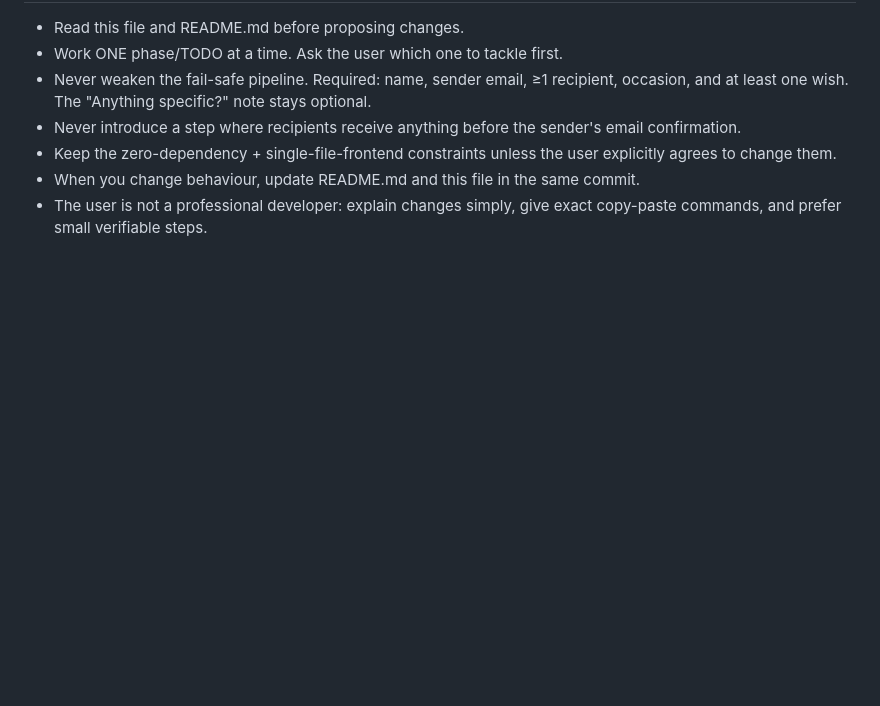
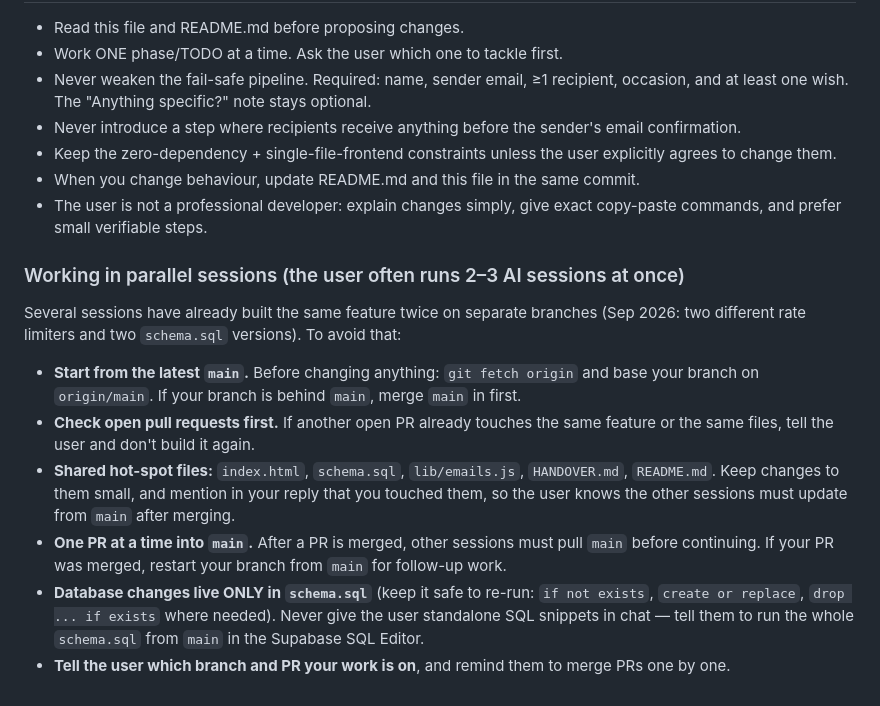
Before and after one commit to domenvrscaj6-hue/hint-and-seek, a Markdown page: HANDOVER.md, the part around the change. Rendered like a GitHub page; blank space fills up the shorter version.

Commit message:
docs(handover): rules for working in parallel AI sessions
Two sessions built rate limiting and schema.sql twice on separate branches.
New HANDOVER section: start from latest main, check open PRs, flag shared
hot-spot files, one PR at a time, DB changes only via re-runnable schema.sql.

Co-Authored-By: Claude Opus 5.5 <noreply@anthropic.com>
Claude-Session: https://claude.ai/code/session_01JeeefFGS4icy6iYiALcNs9

```diff
--- a/HANDOVER.md
+++ b/HANDOVER.md
@@ -172,3 +172,24 @@ are currently NOT a priority.)
 - When you change behaviour, update README.md and this file in the same commit.
 - The user is not a professional developer: explain changes simply, give exact
   copy-paste commands, and prefer small verifiable steps.
+
+### Working in parallel sessions (the user often runs 2–3 AI sessions at once)
+
+Several sessions have already built the same feature twice on separate branches
+(Sep 2026: two different rate limiters and two `schema.sql` versions). To avoid that:
+
+- **Start from the latest `main`.** Before changing anything: `git fetch origin` and base
+  your branch on `origin/main`. If your branch is behind `main`, merge `main` in first.
+- **Check open pull requests first.** If another open PR already touches the same feature
+  or the same files, tell the user and don't build it again.
+- **Shared hot-spot files:** `index.html`, `schema.sql`, `lib/emails.js`, `HANDOVER.md`,
+  `README.md`. Keep changes to them small, and mention in your reply that you touched them,
+  so the user knows the other sessions must update from `main` after merging.
+- **One PR at a time into `main`.** After a PR is merged, other sessions must pull `main`
+  before continuing. If your PR was merged, restart your branch from `main` for follow-up work.
+- **Database changes live ONLY in `schema.sql`** (keep it safe to re-run: `if not exists`,
+  `create or replace`, `drop ... if exists` where needed). Never give the user standalone SQL
+  snippets in chat — tell them to run the whole `schema.sql` from `main` in the Supabase
+  SQL Editor.
+- **Tell the user which branch and PR your work is on**, and remind them to merge PRs one
+  by one.
```
